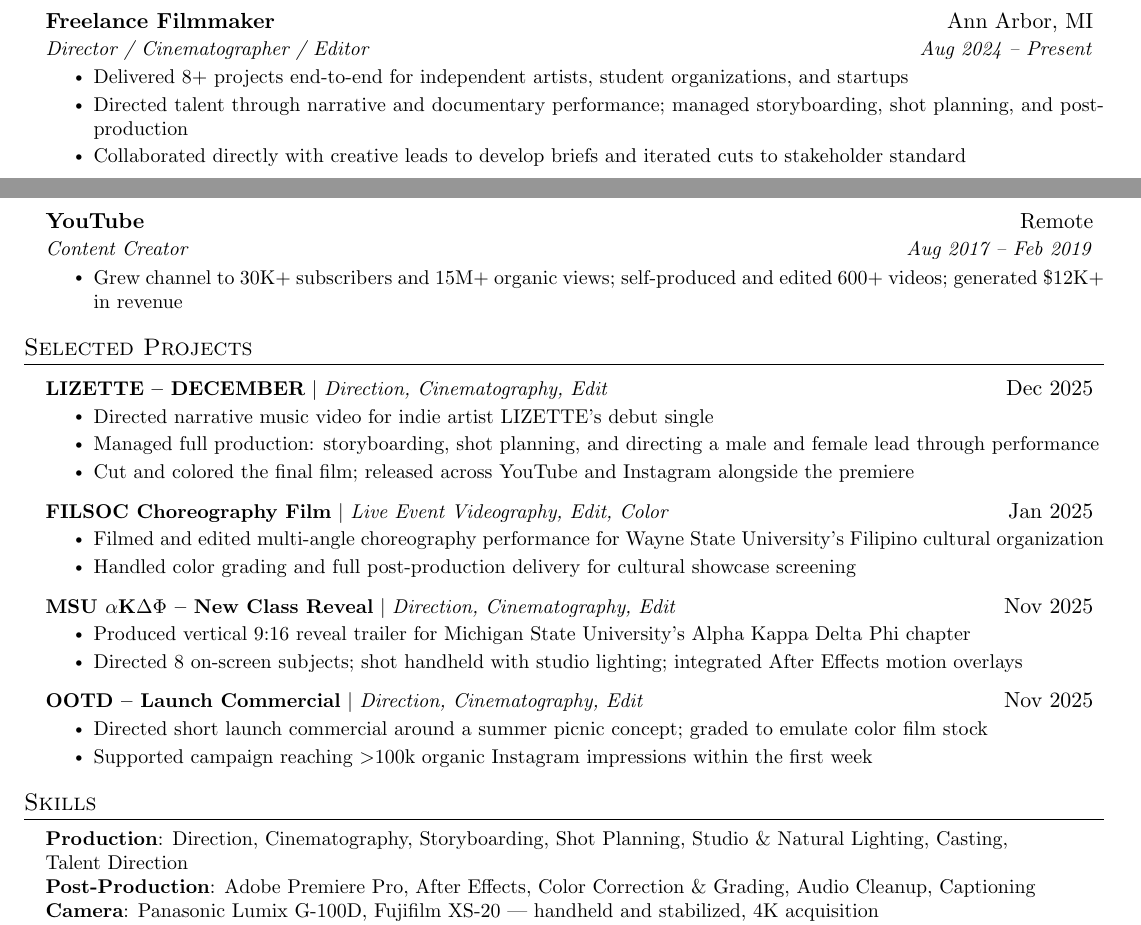
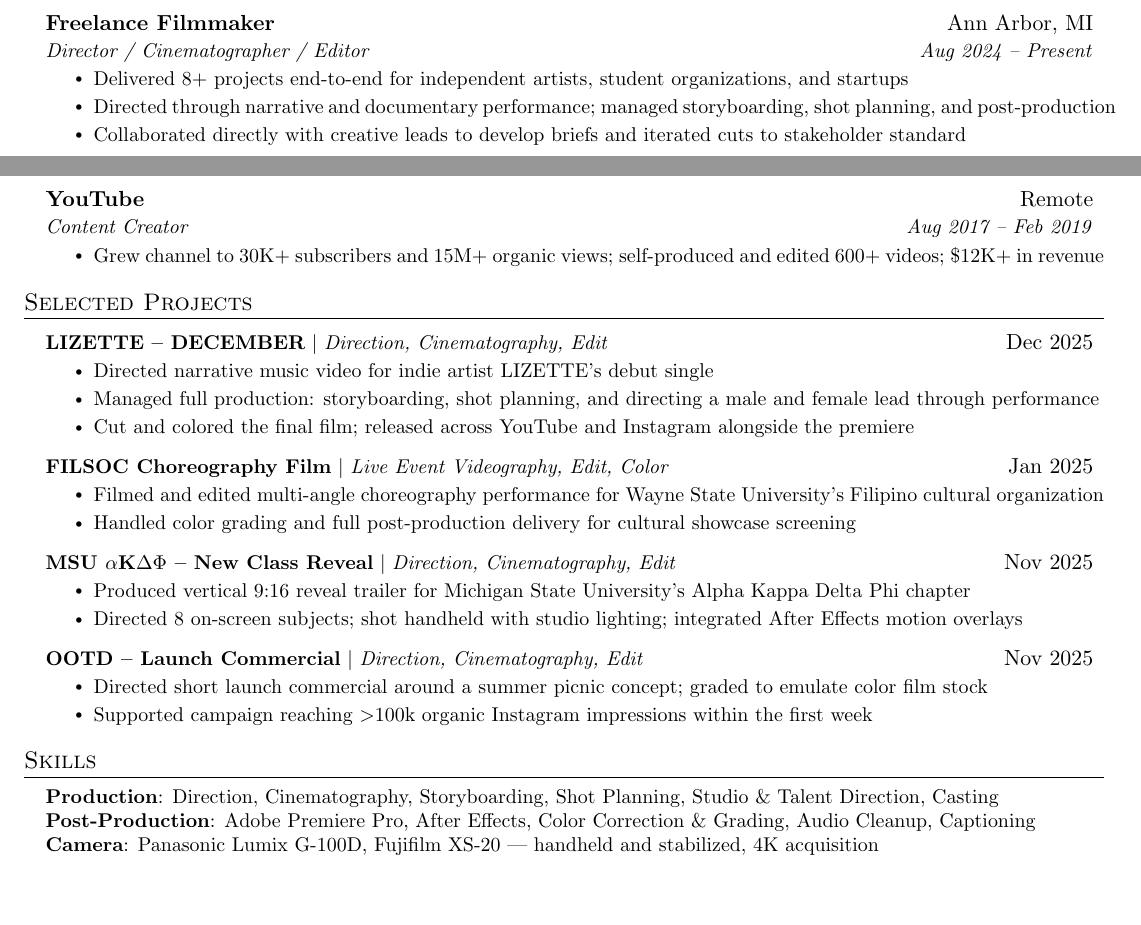
Before and after one commit to PJ1229/resume, a LaTeX document (film.tex): two parts of the page, joined at a grey line, cut so that both start at the same text, the shorter picture padded with empty space. Compiled offline with pdfLaTeX.

Commit message:
cleaned up

```diff
--- a/film.tex
+++ b/film.tex
@@ -97,7 +97,7 @@
       {Director / Cinematographer / Editor}{Aug 2024 -- Present}
       \resumeItemListStart
         \resumeItem{Delivered 8+ projects end-to-end for independent artists, student organizations, and startups}
-        \resumeItem{Directed talent through narrative and documentary performance; managed storyboarding, shot planning, and post-production}
+        \resumeItem{Directed through narrative and documentary performance; managed storyboarding, shot planning, and post-production}
         \resumeItem{Collaborated directly with creative leads to develop briefs and iterated cuts to stakeholder standard}
       \resumeItemListEnd
 
@@ -113,7 +113,7 @@
       {YouTube}{Remote}
       {Content Creator}{Aug 2017 -- Feb 2019}
       \resumeItemListStart
-        \resumeItem{Grew channel to 30K+ subscribers and 15M+ organic views; self-produced and edited 600+ videos; generated \$12K+ in revenue}
+        \resumeItem{Grew channel to 30K+ subscribers and 15M+ organic views; self-produced and edited 600+ videos; \$12K+ in revenue}
       \resumeItemListEnd
 
   \resumeSubHeadingListEnd
@@ -160,7 +160,7 @@
  \begin{itemize}[leftmargin=0.15in, label={}]
     \small{\item{
      \raggedright
-     \textbf{Production}{: Direction, Cinematography, Storyboarding, Shot Planning, Studio \& Natural Lighting, Casting, Talent~Direction} \\
+     \textbf{Production}{: Direction, Cinematography, Storyboarding, Shot Planning, Studio \& Talent~Direction, Casting} \\
      \textbf{Post-Production}{: Adobe Premiere Pro, After Effects, Color Correction \& Grading, Audio Cleanup, Captioning} \\
      \textbf{Camera}{: Panasonic Lumix G-100D, Fujifilm XS-20 --- handheld and stabilized, 4K acquisition} \\
      \textbf{Distribution}{: Instagram Reels, TikTok, YouTube, Social Analytics, Audience Growth}
```
Also changed, not shown: film.pdf, 6 other files.
